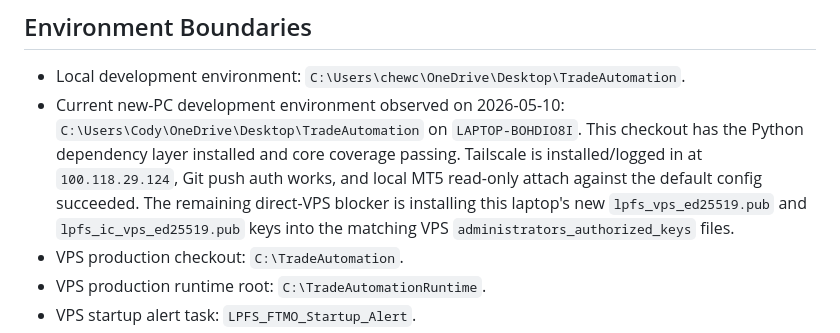
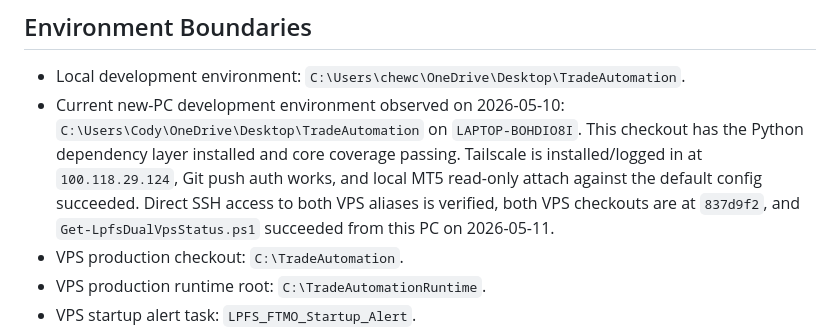
Before and after one commit to CodyChew/TradeAutomation, a Markdown page: strategies/lp_force_strike_strategy_lab/START_HERE.md, the part around the change. Drawn GitHub-style.

```diff
--- a/strategies/lp_force_strike_strategy_lab/START_HERE.md
+++ b/strategies/lp_force_strike_strategy_lab/START_HERE.md
@@ -114,9 +114,9 @@ operational decisions.
   This checkout has the Python dependency layer installed and core coverage
   passing. Tailscale is installed/logged in at `100.118.29.124`, Git push auth
   works, and local MT5 read-only attach against the default config succeeded.
-  The remaining direct-VPS blocker is installing this laptop's new
-  `lpfs_vps_ed25519.pub` and `lpfs_ic_vps_ed25519.pub` keys into the matching
-  VPS `administrators_authorized_keys` files.
+  Direct SSH access to both VPS aliases is verified, both VPS checkouts are at
+  `837d9f2`, and `Get-LpfsDualVpsStatus.ps1` succeeded from this PC on
+  2026-05-11.
 - VPS production checkout: `C:\TradeAutomation`.
 - VPS production runtime root: `C:\TradeAutomationRuntime`.
 - VPS startup alert task: `LPFS_FTMO_Startup_Alert`.
```
Also changed, not shown: SESSION_HANDOFF.md (+21 -11 lines).
